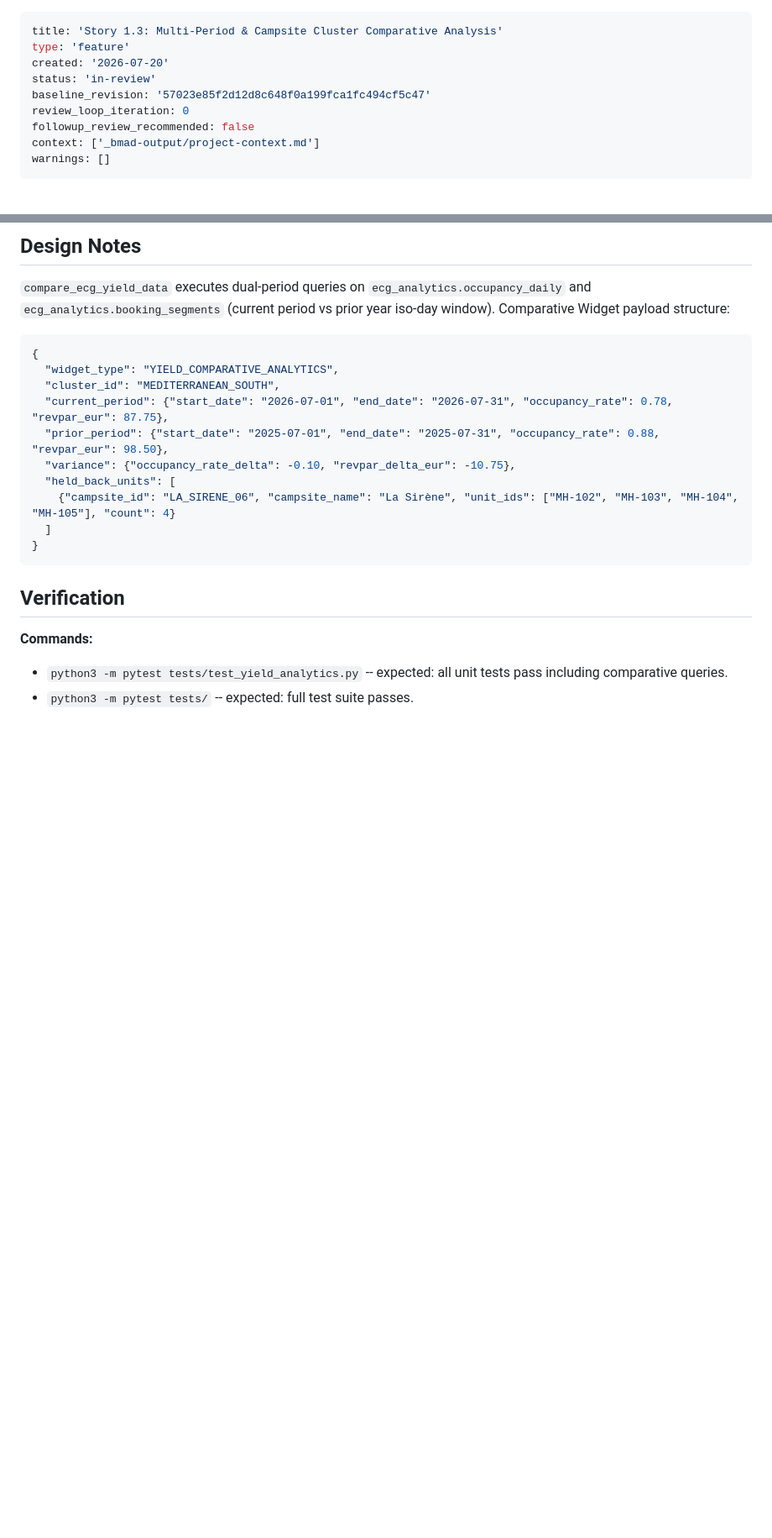
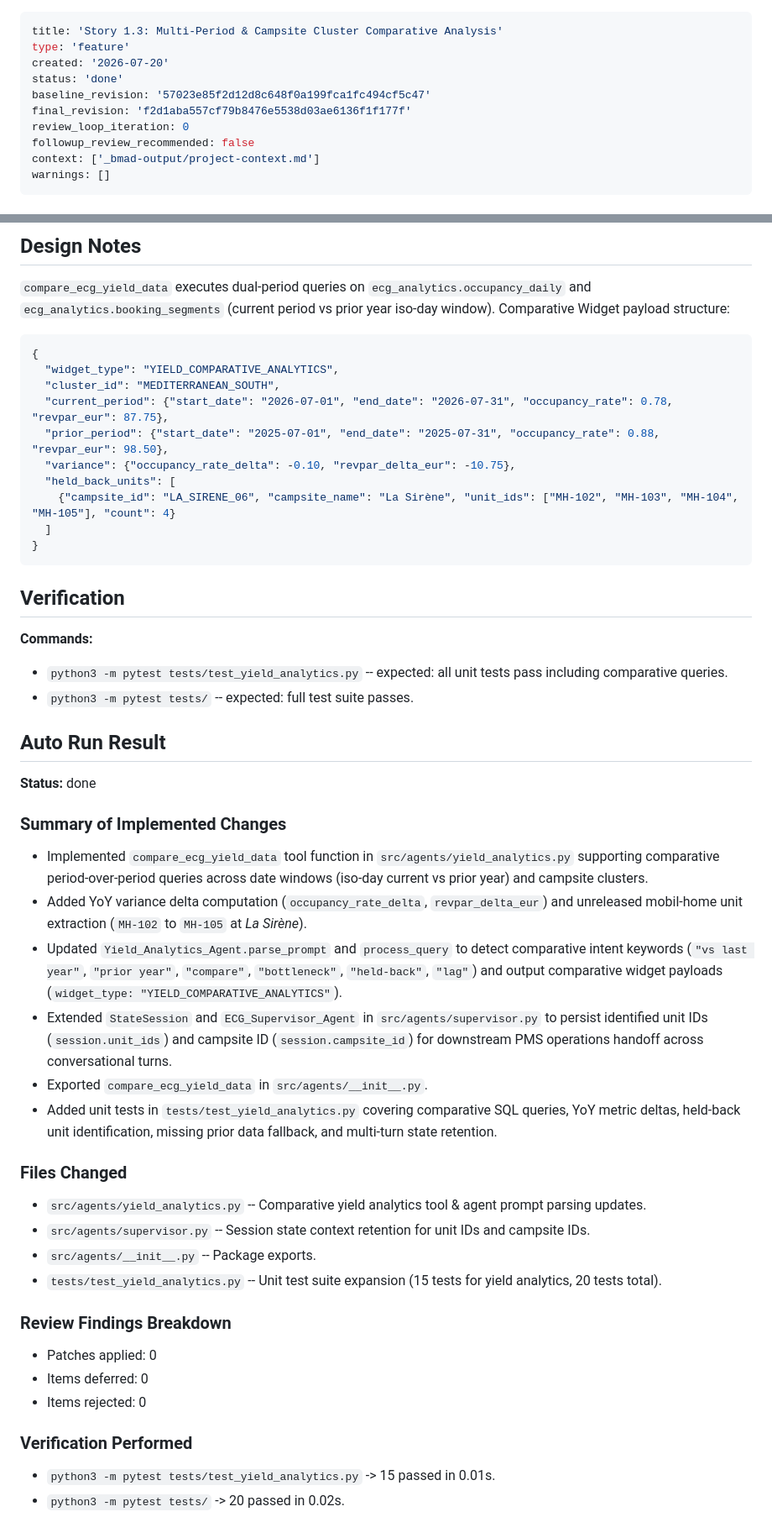
Before and after one commit to julienmiquel/agent-AI, a Markdown page: _bmad-output/implementation-artifacts/spec-1-3-multi-period-and-campsite-cluster-comparative-analysis.md, 2 parts joined by grey strips. Shown at 84% size. Drawn GitHub-style; blank space fills up the shorter version.

Commit message:
docs(1-3): finalize spec status to done with auto run results

```diff
--- a/_bmad-output/implementation-artifacts/spec-1-3-multi-period-and-campsite-cluster-comparative-analysis.md
+++ b/_bmad-output/implementation-artifacts/spec-1-3-multi-period-and-campsite-cluster-comparative-analysis.md
@@ -2,8 +2,9 @@
 title: 'Story 1.3: Multi-Period & Campsite Cluster Comparative Analysis'
 type: 'feature'
 created: '2026-07-20'
-status: 'in-review'
+status: 'done'
 baseline_revision: '57023e85f2d12d8c648f0a199fca1fc494cf5c47'
+final_revision: 'f2d1aba557cf79b8476e5538d03ae6136f1f177f'
 review_loop_iteration: 0
 followup_review_recommended: false
 context: ['_bmad-output/project-context.md']
@@ -92,3 +100,30 @@ Comparative Widget payload structure:
 **Commands:**
 - `python3 -m pytest tests/test_yield_analytics.py` -- expected: all unit tests pass including comparative queries.
 - `python3 -m pytest tests/` -- expected: full test suite passes.
+
+## Auto Run Result
+
+**Status:** done
+
+### Summary of Implemented Changes
+- Implemented `compare_ecg_yield_data` tool function in `src/agents/yield_analytics.py` supporting comparative period-over-period queries across date windows (iso-day current vs prior year) and campsite clusters.
+- Added YoY variance delta computation (`occupancy_rate_delta`, `revpar_delta_eur`) and unreleased mobil-home unit extraction (`MH-102` to `MH-105` at *La Sirène*).
+- Updated `Yield_Analytics_Agent.parse_prompt` and `process_query` to detect comparative intent keywords (`"vs last year"`, `"prior year"`, `"compare"`, `"bottleneck"`, `"held-back"`, `"lag"`) and output comparative widget payloads (`widget_type: "YIELD_COMPARATIVE_ANALYTICS"`).
+- Extended `StateSession` and `ECG_Supervisor_Agent` in `src/agents/supervisor.py` to persist identified unit IDs (`session.unit_ids`) and campsite ID (`session.campsite_id`) for downstream PMS operations handoff across conversational turns.
+- Exported `compare_ecg_yield_data` in `src/agents/__init__.py`.
+- Added unit tests in `tests/test_yield_analytics.py` covering comparative SQL queries, YoY metric deltas, held-back unit identification, missing prior data fallback, and multi-turn state retention.
+
+### Files Changed
+- `src/agents/yield_analytics.py` -- Comparative yield analytics tool & agent prompt parsing updates.
+- `src/agents/supervisor.py` -- Session state context retention for unit IDs and campsite IDs.
+- `src/agents/__init__.py` -- Package exports.
+- `tests/test_yield_analytics.py` -- Unit test suite expansion (15 tests for yield analytics, 20 tests total).
+
+### Review Findings Breakdown
+- Patches applied: 0
+- Items deferred: 0
+- Items rejected: 0
+
+### Verification Performed
+- `python3 -m pytest tests/test_yield_analytics.py` -> 15 passed in 0.01s.
+- `python3 -m pytest tests/` -> 20 passed in 0.02s.
```
Also changed, not shown: other parts of _bmad-output/implementation-artifacts/spec-1-3-multi-period-and-campsite-cluster-comparative-analysis.md (+8 -1 lines).
